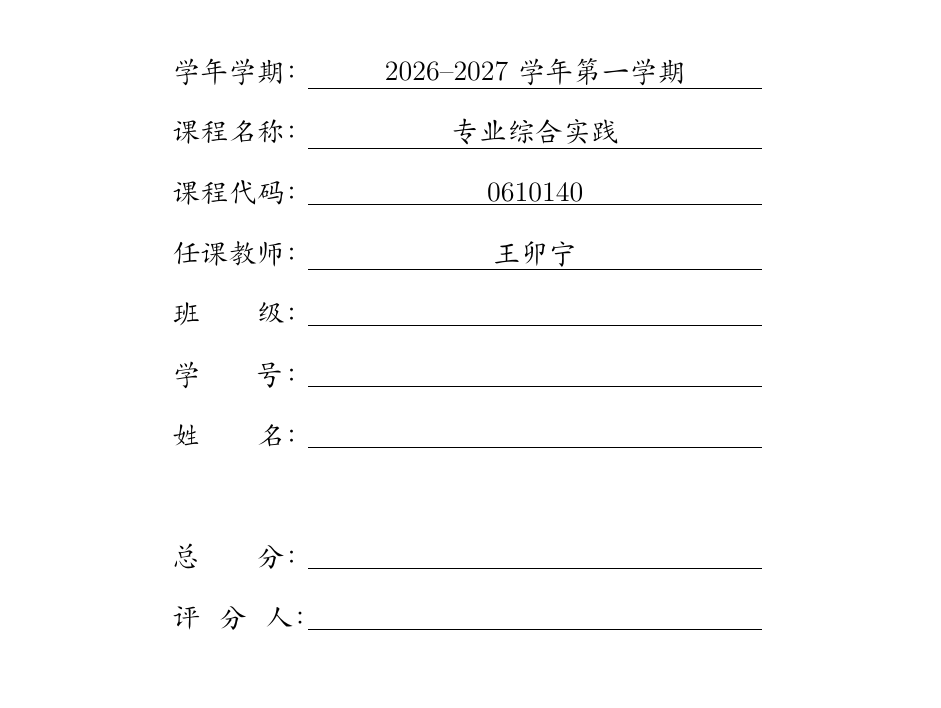
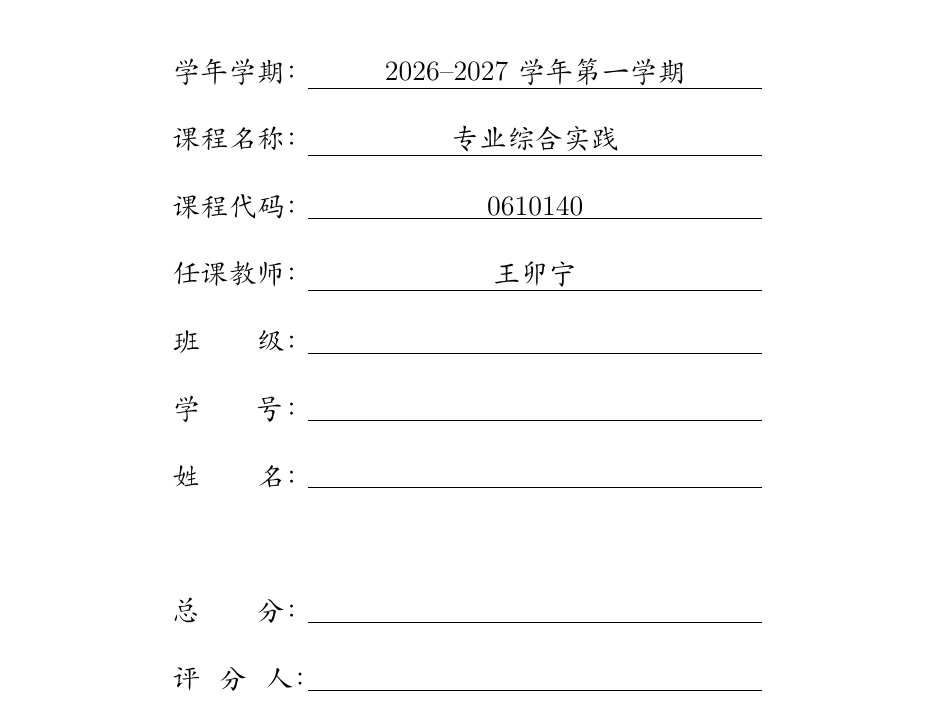
Before and after one commit to MuonChaser/tugraph-homework-1, a LaTeX document (latex/main.tex): part of page 1 of 3, cut so that both start at the same text, the shorter picture padded with empty space. Compiled offline with XeLaTeX; a missing font is replaced by an installed copy or a similar font.

Commit message:
Include report cover dependencies

```diff
--- a/latex/main.tex
+++ b/latex/main.tex
@@ -1,7 +1,7 @@
 % !TeX program = xelatex
 \documentclass[UTF8,a4paper,zihao=-4,fontset=windows]{ctexart}
 \usepackage[margin=23mm]{geometry}
-\usepackage{booktabs,tabularx,hyperref,listings,xcolor}
+\usepackage{booktabs,tabularx,hyperref,listings,xcolor,graphicx,setspace,array}
 \hypersetup{colorlinks=true,linkcolor=black,urlcolor=black}
 \input{student-info.tex}
 \begin{document}
```
